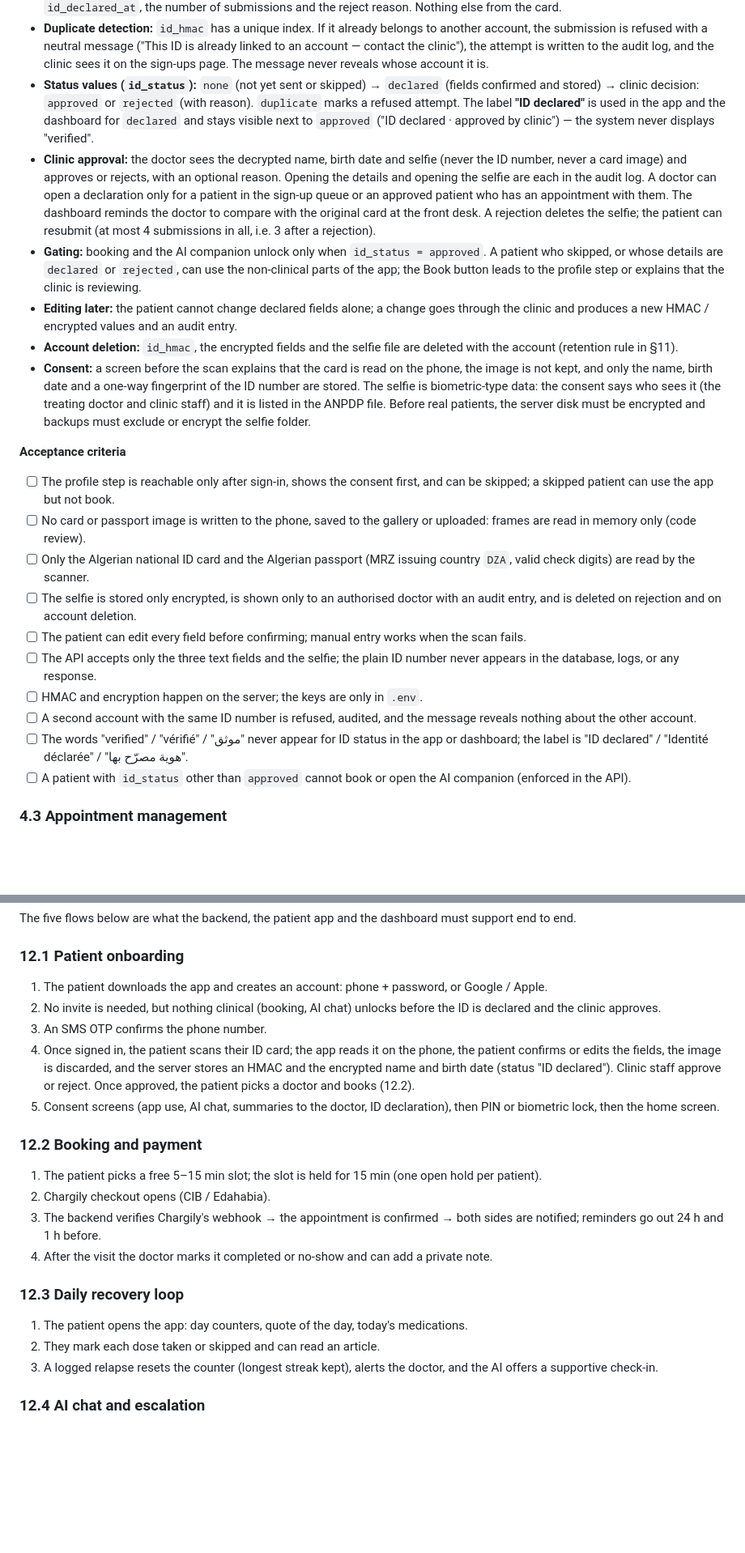
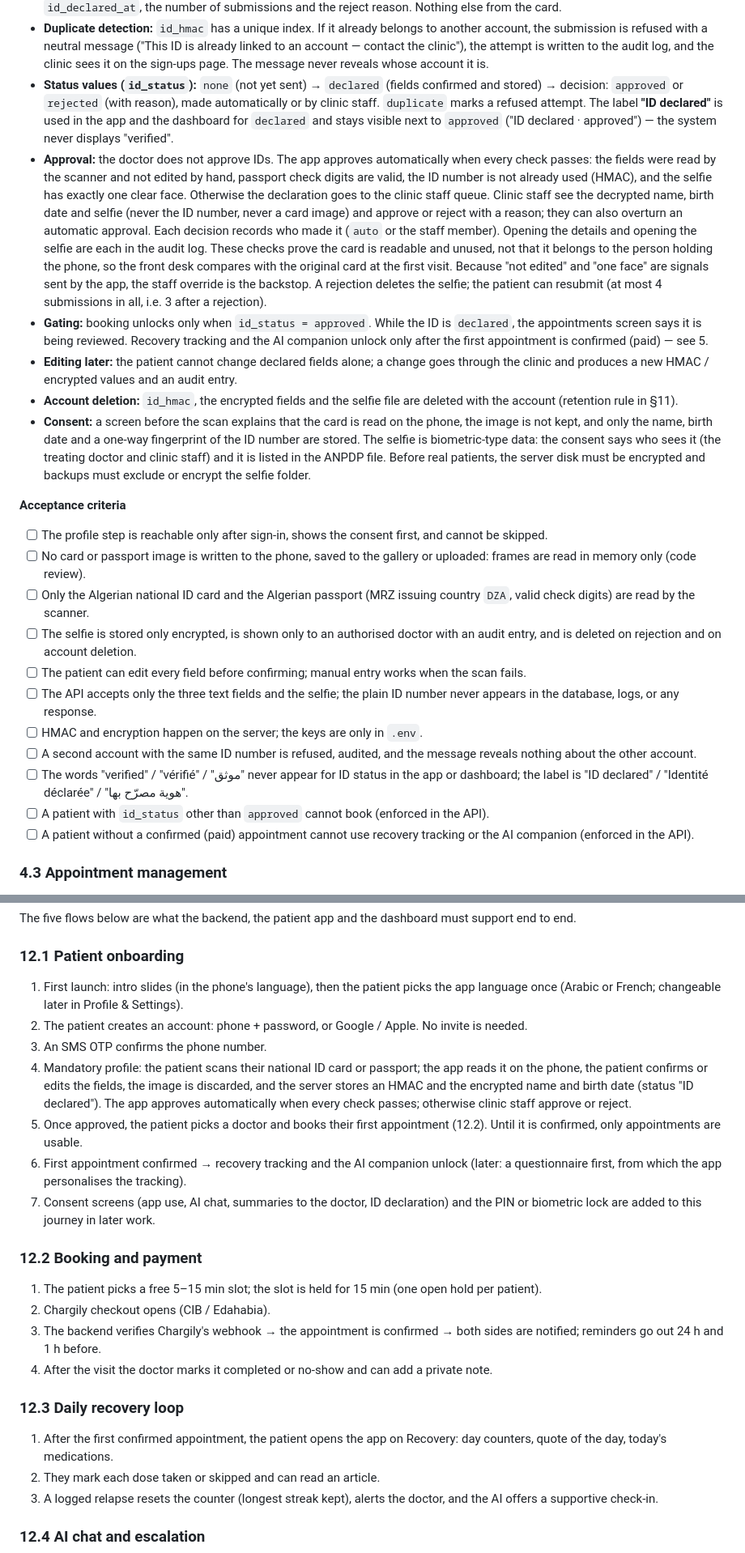
Before and after one commit to douakhnoufel/benmahdia, a Markdown page: docs/PRD.md, 2 parts joined by grey strips. Shown at 81% size. Rendered like a GitHub page; blank space fills up the shorter version.

```diff
--- a/docs/PRD.md
+++ b/docs/PRD.md
@@ -104,16 +105,16 @@ After signing in, the patient is offered **Complete your profile**: scan their *
   5. Encrypt the selfie (AES-256-GCM, its own key from `.env`) and write it to a private folder outside the web root (file mode 0600). The file name reveals nothing about the patient.
 - **What is stored (minimum):** `id_hmac` (unique), encrypted name, encrypted birth date, the encrypted selfie file, `id_status`, `id_declared_at`, the number of submissions and the reject reason. Nothing else from the card.
 - **Duplicate detection:** `id_hmac` has a unique index. If it already belongs to another account, the submission is refused with a neutral message ("This ID is already linked to an account — contact the clinic"), the attempt is written to the audit log, and the clinic sees it on the sign-ups page. The message never reveals whose account it is.
-- **Status values (`id_status`):** `none` (not yet sent or skipped) → `declared` (fields confirmed and stored) → clinic decision: `approved` or `rejected` (with reason). `duplicate` marks a refused attempt. The label **"ID declared"** is used in the app and the dashboard for `declared` and stays visible next to `approved` ("ID declared · approved by clinic") — the system never displays "verified".
-- **Clinic approval:** the doctor sees the decrypted name, birth date and selfie (never the ID number, never a card image) and approves or rejects, with an optional reason. Opening the details and opening the selfie are each in the audit log. A doctor can open a declaration only for a patient in the sign-up queue or an approved patient who has an appointment with them. The dashboard reminds the doctor to compare with the original card at the front desk. A rejection deletes the selfie; the patient can resubmit (at most 4 submissions in all, i.e. 3 after a rejection).
-- **Gating:** booking and the AI companion unlock only when `id_status = approved`. A patient who skipped, or whose details are `declared` or `rejected`, can use the non-clinical parts of the app; the Book button leads to the profile step or explains that the clinic is reviewing.
+- **Status values (`id_status`):** `none` (not yet sent) → `declared` (fields confirmed and stored) → decision: `approved` or `rejected` (with reason), made automatically or by clinic staff. `duplicate` marks a refused attempt. The label **"ID declared"** is used in the app and the dashboard for `declared` and stays visible next to `approved` ("ID declared · approved") — the system never displays "verified".
+- **Approval:** the doctor does not approve IDs. The app approves automatically when every check passes: the fields were read by the scanner and not edited by hand, passport check digits are valid, the ID number is not already used (HMAC), and the selfie has exactly one clear face. Otherwise the declaration goes to the clinic staff queue. Clinic staff see the decrypted name, birth date and selfie (never the ID number, never a card image) and approve or reject with a reason; they can also overturn an automatic approval. Each decision records who made it (`auto` or the staff member). Opening the details and opening the selfie are each in the audit log. These checks prove the card is readable and unused, not that it belongs to the person holding the phone, so the front desk compares with the original card at the first visit. Because "not edited" and "one face" are signals sent by the app, the staff override is the backstop. A rejection deletes the selfie; the patient can resubmit (at most 4 submissions in all, i.e. 3 after a rejection).
+- **Gating:** booking unlocks only when `id_status = approved`. While the ID is `declared`, the appointments screen says it is being reviewed. Recovery tracking and the AI companion unlock only after the first appointment is confirmed (paid) — see 5.
 - **Editing later:** the patient cannot change declared fields alone; a change goes through the clinic and produces a new HMAC / encrypted values and an audit entry.
 - **Account deletion:** `id_hmac`, the encrypted fields and the selfie file are deleted with the account (retention rule in §11).
 - **Consent:** a screen before the scan explains that the card is read on the phone, the image is not kept, and only the name, birth date and a one-way fingerprint of the ID number are stored. The selfie is biometric-type data: the consent says who sees it (the treating doctor and clinic staff) and it is listed in the ANPDP file. Before real patients, the server disk must be encrypted and backups must exclude or encrypt the selfie folder.
 
 **Acceptance criteria**
 
-- [ ] The profile step is reachable only after sign-in, shows the consent first, and can be skipped; a skipped patient can use the app but not book.
+- [ ] The profile step is reachable only after sign-in, shows the consent first, and cannot be skipped.
 - [ ] No card or passport image is written to the phone, saved to the gallery or uploaded: frames are read in memory only (code review).
 - [ ] Only the Algerian national ID card and the Algerian passport (MRZ issuing country `DZA`, valid check digits) are read by the scanner.
 - [ ] The selfie is stored only encrypted, is shown only to an authorised doctor with an audit entry, and is deleted on rejection and on account deletion.
@@ -122,7 +123,8 @@ After signing in, the patient is offered **Complete your profile**: scan their *
 - [ ] HMAC and encryption happen on the server; the keys are only in `.env`.
 - [ ] A second account with the same ID number is refused, audited, and the message reveals nothing about the other account.
 - [ ] The words "verified" / "vérifié" / "موثق" never appear for ID status in the app or dashboard; the label is "ID declared" / "Identité déclarée" / "هوية مصرّح بها".
-- [ ] A patient with `id_status` other than `approved` cannot book or open the AI companion (enforced in the API).
+- [ ] A patient with `id_status` other than `approved` cannot book (enforced in the API).
+- [ ] A patient without a confirmed (paid) appointment cannot use recovery tracking or the AI companion (enforced in the API).
 
 ### 4.3 Appointment management
 
@@ -438,11 +442,13 @@ The five flows below are what the backend, the patient app and the dashboard mus
 
 ### 12.1 Patient onboarding
 
-1. The patient downloads the app and creates an account: phone + password, or Google / Apple.
-2. No invite is needed, but nothing clinical (booking, AI chat) unlocks before the ID is declared and the clinic approves.
+1. First launch: intro slides (in the phone's language), then the patient picks the app language once (Arabic or French; changeable later in Profile & Settings).
+2. The patient creates an account: phone + password, or Google / Apple. No invite is needed.
 3. An SMS OTP confirms the phone number.
-4. Once signed in, the patient scans their ID card; the app reads it on the phone, the patient confirms or edits the fields, the image is discarded, and the server stores an HMAC and the encrypted name and birth date (status "ID declared"). Clinic staff approve or reject. Once approved, the patient picks a doctor and books (12.2).
-5. Consent screens (app use, AI chat, summaries to the doctor, ID declaration), then PIN or biometric lock, then the home screen.
+4. Mandatory profile: the patient scans their national ID card or passport; the app reads it on the phone, the patient confirms or edits the fields, the image is discarded, and the server stores an HMAC and the encrypted name and birth date (status "ID declared"). The app approves automatically when every check passes; otherwise clinic staff approve or reject.
+5. Once approved, the patient picks a doctor and books their first appointment (12.2). Until it is confirmed, only appointments are usable.
+6. First appointment confirmed → recovery tracking and the AI companion unlock (later: a questionnaire first, from which the app personalises the tracking).
+7. Consent screens (app use, AI chat, summaries to the doctor, ID declaration) and the PIN or biometric lock are added to this journey in later work.
 
 ### 12.2 Booking and payment
 
@@ -453,7 +459,7 @@ The five flows below are what the backend, the patient app and the dashboard mus
 
 ### 12.3 Daily recovery loop
 
-1. The patient opens the app: day counters, quote of the day, today's medications.
+1. After the first confirmed appointment, the patient opens the app on Recovery: day counters, quote of the day, today's medications.
 2. They mark each dose taken or skipped and can read an article.
 3. A logged relapse resets the counter (longest streak kept), alerts the doctor, and the AI offers a supportive check-in.
 
```
Also changed, not shown: other parts of docs/PRD.md (+11 -8 lines).
